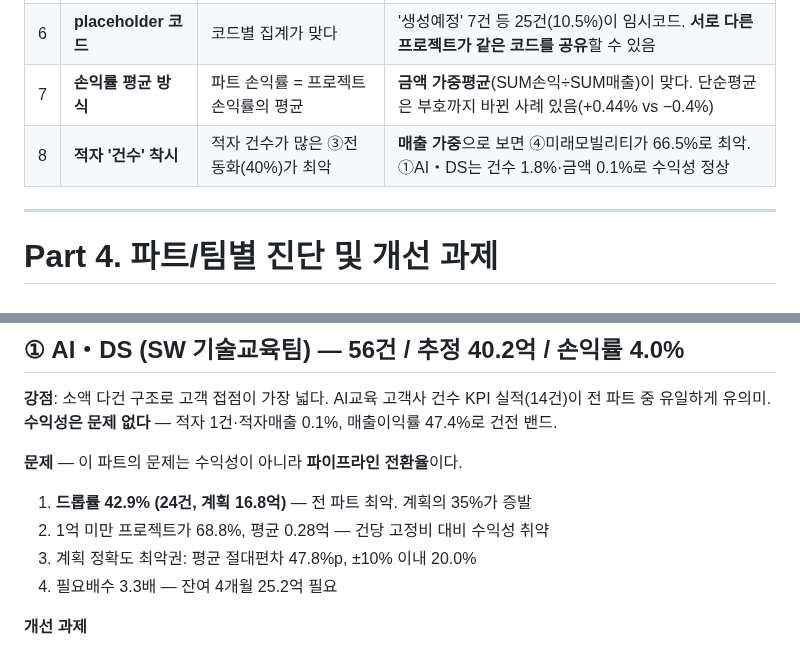
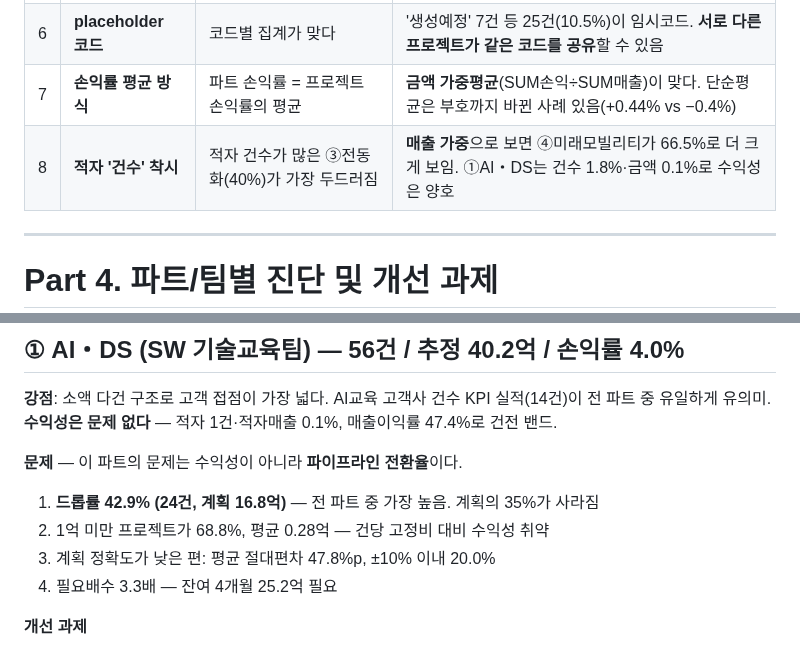
Before and after one commit to leeks0103-hash/Finance-Dashboard, a Markdown page: docs/dashboard-analysis-guide.md, 2 parts joined by grey strips. Drawn GitHub-style.

```diff
--- a/docs/dashboard-analysis-guide.md
+++ b/docs/dashboard-analysis-guide.md
@@ -235,7 +235,7 @@ PM(직접 50.7% / 인건 20.8%)이 가장 수익성이 높은 건 **자체 수
 | 5 | **계획 0 프로젝트** | K뉴딜TF 달성률 계산 불가/무한대 | 계획 0인데 추정 88.2억. **계획 수립 프로세스 밖에서 생긴 사업** |
 | 6 | **placeholder 코드** | 코드별 집계가 맞다 | '생성예정' 7건 등 25건(10.5%)이 임시코드. **서로 다른 프로젝트가 같은 코드를 공유**할 수 있음 |
 | 7 | **손익률 평균 방식** | 파트 손익률 = 프로젝트 손익률의 평균 | **금액 가중평균**(SUM손익÷SUM매출)이 맞다. 단순평균은 부호까지 바뀐 사례 있음(+0.44% vs −0.4%) |
-| 8 | **적자 '건수' 착시** | 적자 건수가 많은 ③전동화(40%)가 최악 | **매출 가중**으로 보면 ④미래모빌리티가 66.5%로 최악. ①AI・DS는 건수 1.8%·금액 0.1%로 수익성 정상 |
+| 8 | **적자 '건수' 착시** | 적자 건수가 많은 ③전동화(40%)가 가장 두드러짐 | **매출 가중**으로 보면 ④미래모빌리티가 66.5%로 더 크게 보임. ①AI・DS는 건수 1.8%·금액 0.1%로 수익성은 양호 |
 
 ---
 
@@ -250,9 +250,9 @@ PM(직접 50.7% / 인건 20.8%)이 가장 수익성이 높은 건 **자체 수
 **수익성은 문제 없다** — 적자 1건·적자매출 0.1%, 매출이익률 47.4%로 건전 밴드.
 
 **문제** — 이 파트의 문제는 수익성이 아니라 **파이프라인 전환율**이다.
-1. **드롭률 42.9% (24건, 계획 16.8억)** — 전 파트 최악. 계획의 35%가 증발
+1. **드롭률 42.9% (24건, 계획 16.8억)** — 전 파트 중 가장 높음. 계획의 35%가 사라짐
 2. 1억 미만 프로젝트가 68.8%, 평균 0.28억 — 건당 고정비 대비 수익성 취약
-3. 계획 정확도 최악권: 평균 절대편차 47.8%p, ±10% 이내 20.0%
+3. 계획 정확도가 낮은 편: 평균 절대편차 47.8%p, ±10% 이내 20.0%
 4. 필요배수 3.3배 — 잔여 4개월 25.2억 필요
 
 **개선 과제**
```
Also changed, not shown: other parts of docs/dashboard-analysis-guide.md (+59 -52 lines).
